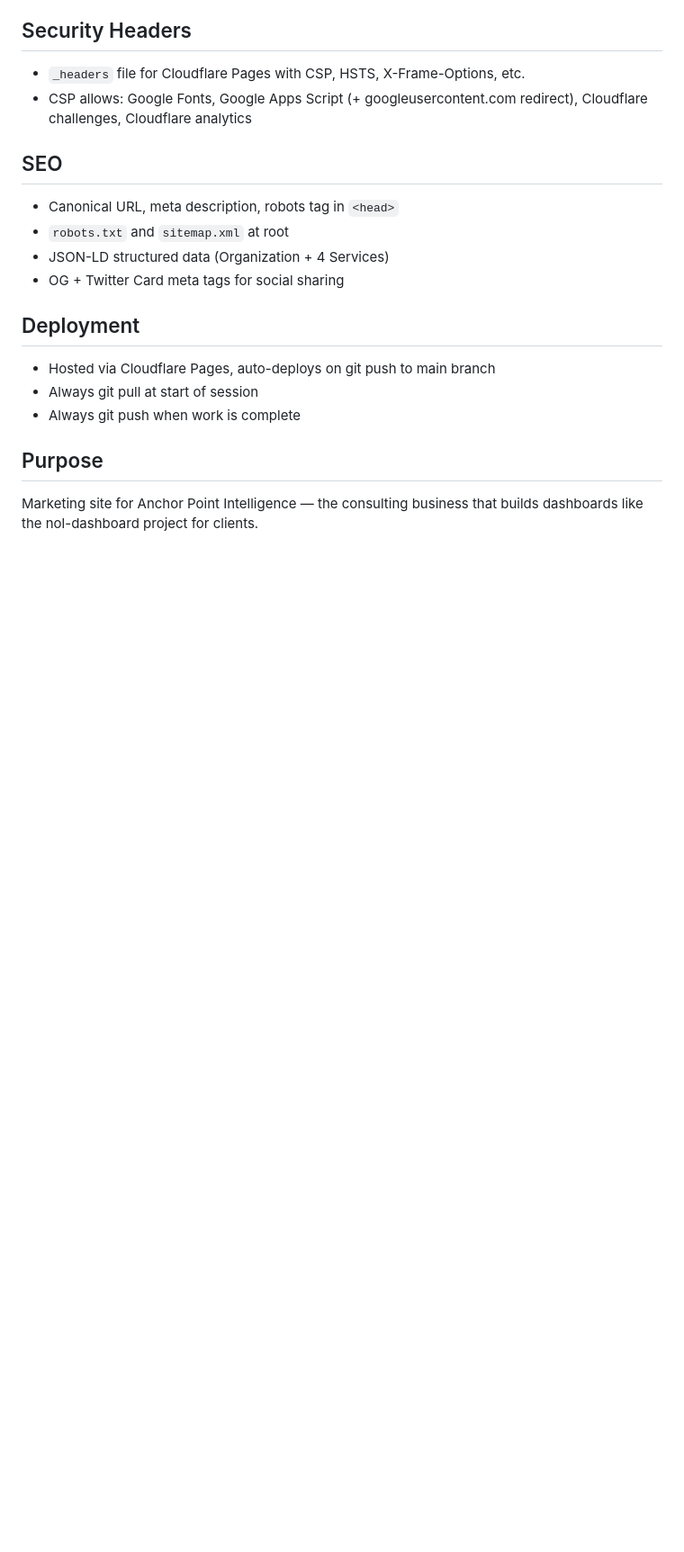
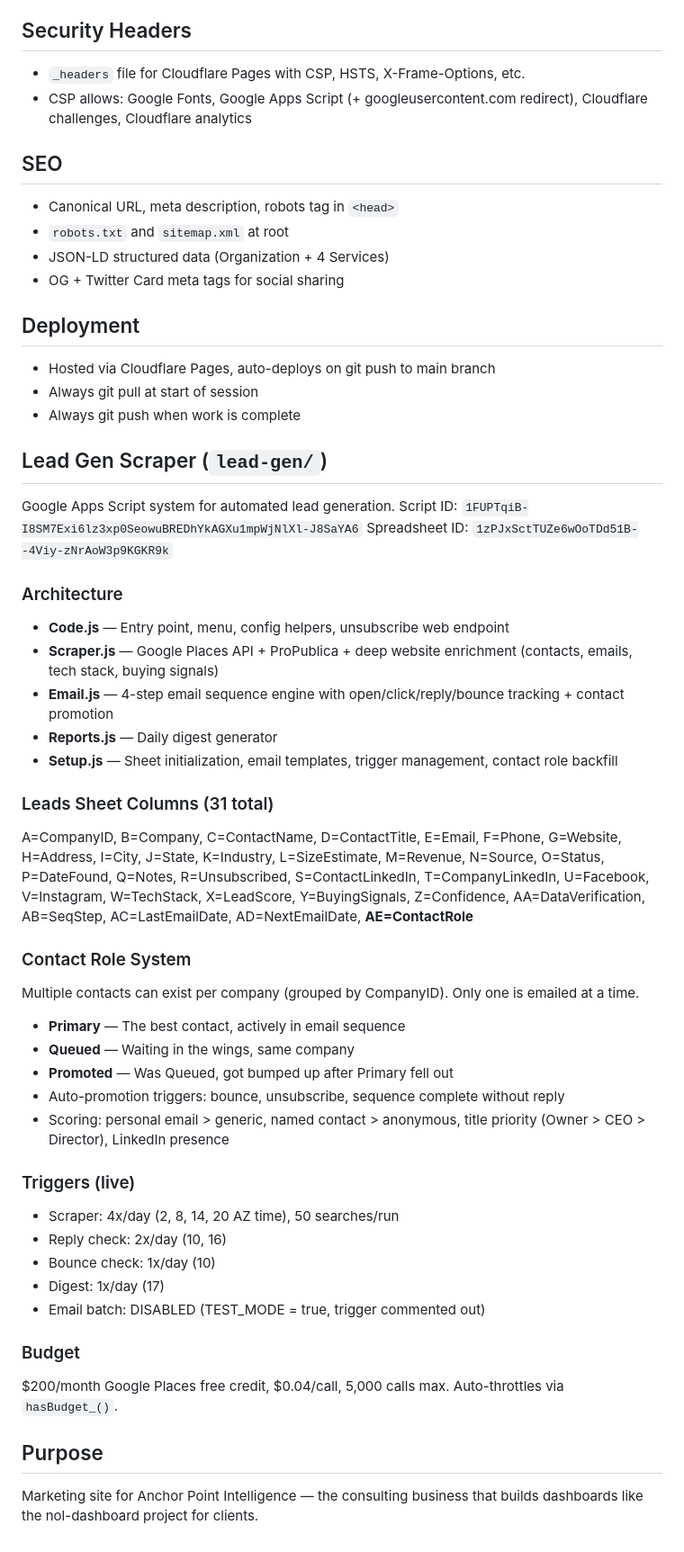
Before and after one commit to pbmcginty/api-site, a Markdown page: CLAUDE.md, the part around one of its changes. Shown at 90% size. Drawn GitHub-style; blank space fills up the shorter version.

Commit message:
Add lead gen contact role system docs to CLAUDE.md
Documents the new ContactRole column (Primary/Queued/Promoted)
and auto-promotion fallback logic for the lead gen scraper.

Co-Authored-By: Claude Opus 4.6 (1M context) <noreply@anthropic.com>

```diff
--- a/CLAUDE.md
+++ b/CLAUDE.md
@@ -74,6 +77,42 @@ Everything lives in one self-contained `index.html`:
 - Always git pull at start of session
 - Always git push when work is complete
 
+## Lead Gen Scraper (`lead-gen/`)
+Google Apps Script system for automated lead generation. Script ID: `1FUPTqiB-I8SM7Exi6lz3xp0SeowuBREDhYkAGXu1mpWjNlXl-J8SaYA6`
+Spreadsheet ID: `1zPJxSctTUZe6wOoTDd51B--4Viy-zNrAoW3p9KGKR9k`
+
+### Architecture
+- **Code.js** — Entry point, menu, config helpers, unsubscribe web endpoint
+- **Scraper.js** — Google Places API + ProPublica + deep website enrichment (contacts, emails, tech stack, buying signals)
+- **Email.js** — 4-step email sequence engine with open/click/reply/bounce tracking + contact promotion
+- **Reports.js** — Daily digest generator
+- **Setup.js** — Sheet initialization, email templates, trigger management, contact role backfill
+
+### Leads Sheet Columns (31 total)
+A=CompanyID, B=Company, C=ContactName, D=ContactTitle, E=Email, F=Phone, G=Website,
+H=Address, I=City, J=State, K=Industry, L=SizeEstimate, M=Revenue, N=Source,
+O=Status, P=DateFound, Q=Notes, R=Unsubscribed, S=ContactLinkedIn, T=CompanyLinkedIn,
+U=Facebook, V=Instagram, W=TechStack, X=LeadScore, Y=BuyingSignals, Z=Confidence,
+AA=DataVerification, AB=SeqStep, AC=LastEmailDate, AD=NextEmailDate, **AE=ContactRole**
+
+### Contact Role System
+Multiple contacts can exist per company (grouped by CompanyID). Only one is emailed at a time.
+- **Primary** — The best contact, actively in email sequence
+- **Queued** — Waiting in the wings, same company
+- **Promoted** — Was Queued, got bumped up after Primary fell out
+- Auto-promotion triggers: bounce, unsubscribe, sequence complete without reply
+- Scoring: personal email > generic, named contact > anonymous, title priority (Owner > CEO > Director), LinkedIn presence
+
+### Triggers (live)
+- Scraper: 4x/day (2, 8, 14, 20 AZ time), 50 searches/run
+- Reply check: 2x/day (10, 16)
+- Bounce check: 1x/day (10)
+- Digest: 1x/day (17)
+- Email batch: DISABLED (TEST_MODE = true, trigger commented out)
+
+### Budget
+$200/month Google Places free credit, $0.04/call, 5,000 calls max. Auto-throttles via `hasBudget_()`.
+
 ## Purpose
 Marketing site for Anchor Point Intelligence — the consulting business
 that builds dashboards like the nol-dashboard project for clients.
```
Also changed, not shown: other parts of CLAUDE.md (+10 -7 lines).
